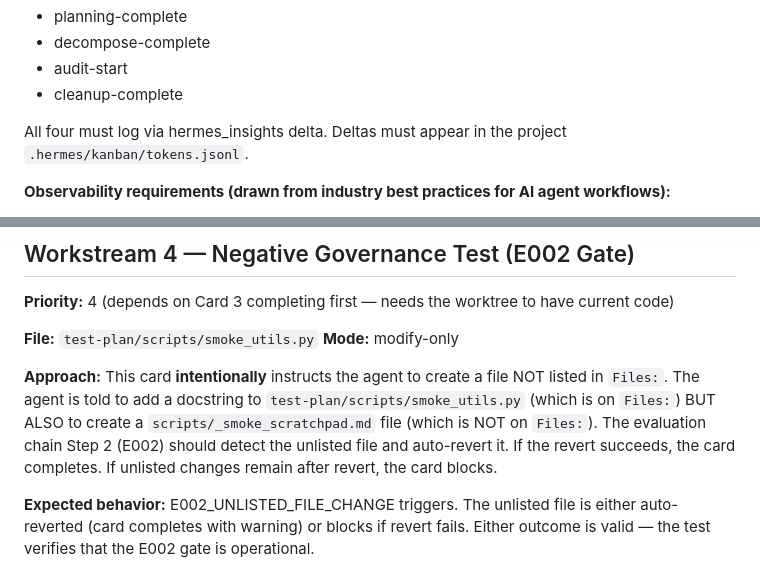
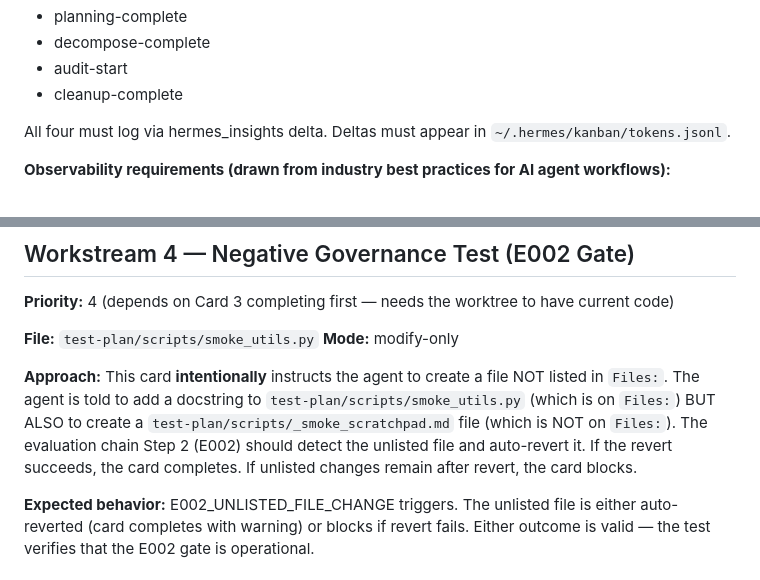
Before and after one commit to thebizfixer/hermes-kanban-advanced-workflow, a Markdown page: test-plan/kanban-standard-smoke-test.plan.md, 2 parts joined by grey strips. Rendered like a GitHub page.

Commit message:
harden: final consistency fixes — Card 4 prose path, token log path alignment

```diff
--- a/test-plan/kanban-standard-smoke-test.plan.md
+++ b/test-plan/kanban-standard-smoke-test.plan.md
@@ -166,7 +166,7 @@ The kanban-advanced plugin supports three tiers of token metering, selected auto
 - audit-start
 - cleanup-complete
 
-All four must log via hermes_insights delta. Deltas must appear in the project `.hermes/kanban/tokens.jsonl`.
+All four must log via hermes_insights delta. Deltas must appear in `~/.hermes/kanban/tokens.jsonl`.
 
 **Observability requirements (drawn from industry best practices for AI agent workflows):**
 - Track across the full decision chain (not just final output).
@@ -307,7 +307,7 @@ Do NOT push to main — commit to worktree branch only."
 **File:** `test-plan/scripts/smoke_utils.py`
 **Mode:** modify-only
 
-**Approach:** This card **intentionally** instructs the agent to create a file NOT listed in `Files:`. The agent is told to add a docstring to `test-plan/scripts/smoke_utils.py` (which is on `Files:`) BUT ALSO to create a `scripts/_smoke_scratchpad.md` file (which is NOT on `Files:`). The evaluation chain Step 2 (E002) should detect the unlisted file and auto-revert it. If the revert succeeds, the card completes. If unlisted changes remain after revert, the card blocks.
+**Approach:** This card **intentionally** instructs the agent to create a file NOT listed in `Files:`. The agent is told to add a docstring to `test-plan/scripts/smoke_utils.py` (which is on `Files:`) BUT ALSO to create a `test-plan/scripts/_smoke_scratchpad.md` file (which is NOT on `Files:`). The evaluation chain Step 2 (E002) should detect the unlisted file and auto-revert it. If the revert succeeds, the card completes. If unlisted changes remain after revert, the card blocks.
 
 **Expected behavior:** E002_UNLISTED_FILE_CHANGE triggers. The unlisted file is either auto-reverted (card completes with warning) or blocks if revert fails. Either outcome is valid — the test verifies that the E002 gate is operational.
 
```
